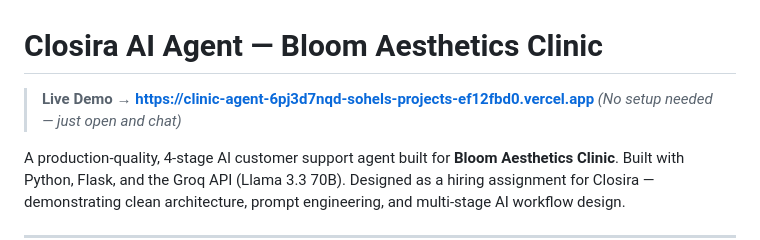
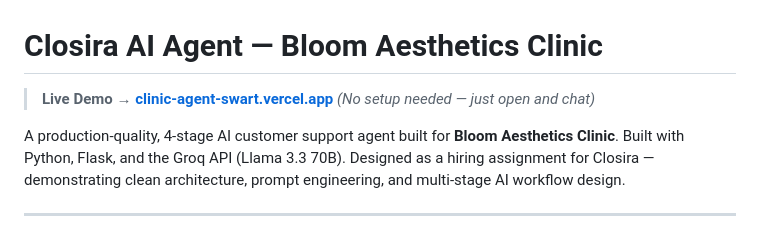
Before and after one commit to sohel87399/clinic_agent, a Markdown page: README.md, the part around the change. Drawn GitHub-style.

Commit message:
Change live demo link for Closira AI Agent
Updated the live demo link in the README.

```diff
--- a/README.md
+++ b/README.md
@@ -1,6 +1,6 @@
 # Closira AI Agent — Bloom Aesthetics Clinic
 
-> **Live Demo → [https://clinic-agent-6pj3d7nqd-sohels-projects-ef12fbd0.vercel.app](https://clinic-agent-6pj3d7nqd-sohels-projects-ef12fbd0.vercel.app)**
+> **Live Demo → [clinic-agent-swart.vercel.app](clinic-agent-swart.vercel.app)**
 > *(No setup needed — just open and chat)*
 
 A production-quality, 4-stage AI customer support agent built for **Bloom Aesthetics Clinic**. Built with Python, Flask, and the Groq API (Llama 3.3 70B). Designed as a hiring assignment for Closira — demonstrating clean architecture, prompt engineering, and multi-stage AI workflow design.
```
